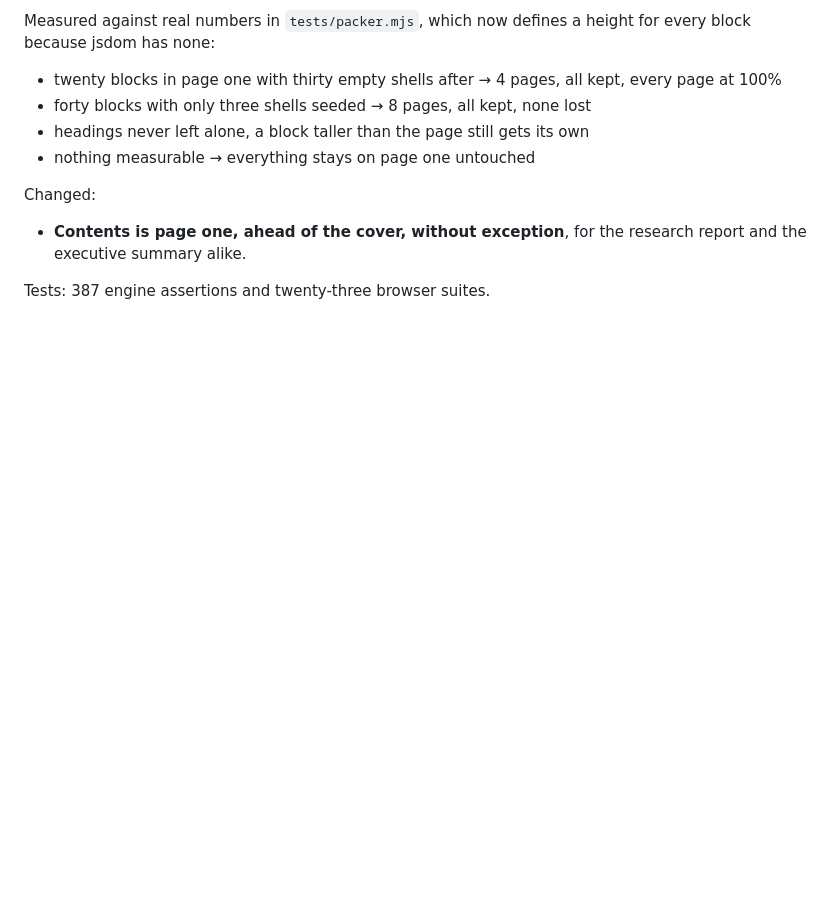
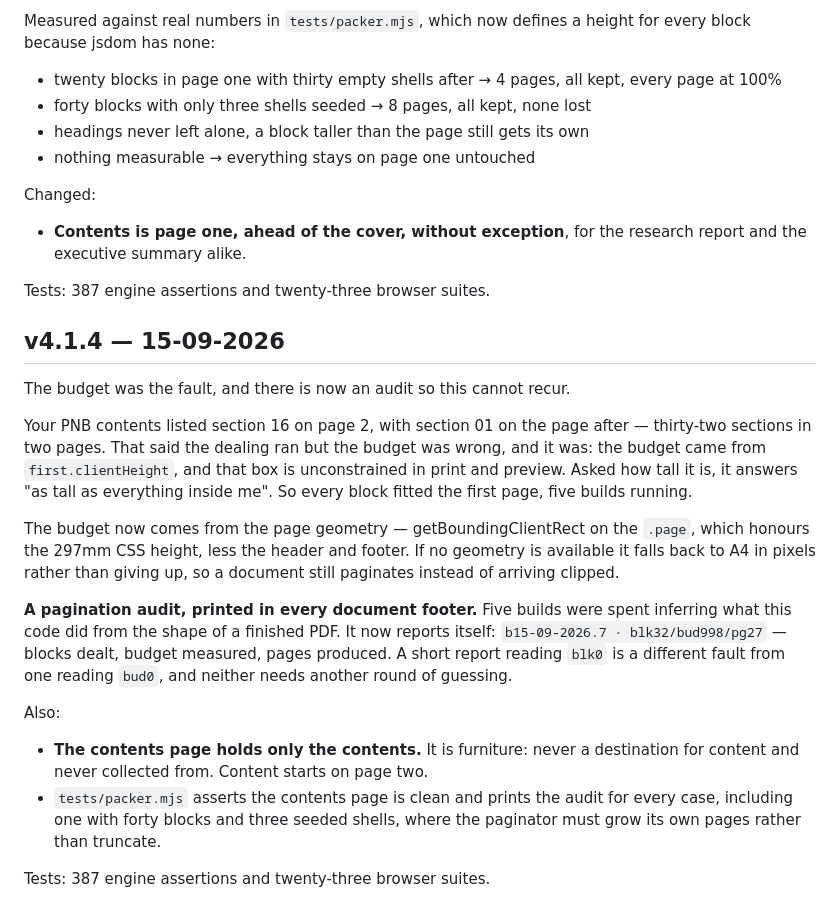
Before and after one commit to catejas/equity-analyst, a Markdown page: docs/11_CHANGELOG.md, the part around the change. Rendered like a GitHub page; blank space fills up the shorter version.

```diff
--- a/docs/11_CHANGELOG.md
+++ b/docs/11_CHANGELOG.md
@@ -1117,3 +1117,32 @@ Changed:
   research report and the executive summary alike.
 
 Tests: 387 engine assertions and twenty-three browser suites.
+
+## v4.1.4 — 15-09-2026
+The budget was the fault, and there is now an audit so this cannot recur.
+
+Your PNB contents listed section 16 on page 2, with section 01 on the page after
+— thirty-two sections in two pages. That said the dealing ran but the budget was
+wrong, and it was: the budget came from `first.clientHeight`, and that box is
+unconstrained in print and preview. Asked how tall it is, it answers "as tall as
+everything inside me". So every block fitted the first page, five builds running.
+
+The budget now comes from the page geometry — getBoundingClientRect on the
+`.page`, which honours the 297mm CSS height, less the header and footer. If no
+geometry is available it falls back to A4 in pixels rather than giving up, so a
+document still paginates instead of arriving clipped.
+
+**A pagination audit, printed in every document footer.** Five builds were spent
+inferring what this code did from the shape of a finished PDF. It now reports
+itself: `b15-09-2026.7 · blk32/bud998/pg27` — blocks dealt, budget measured,
+pages produced. A short report reading `blk0` is a different fault from one
+reading `bud0`, and neither needs another round of guessing.
+
+Also:
+- **The contents page holds only the contents.** It is furniture: never a
+  destination for content and never collected from. Content starts on page two.
+- `tests/packer.mjs` asserts the contents page is clean and prints the audit for
+  every case, including one with forty blocks and three seeded shells, where the
+  paginator must grow its own pages rather than truncate.
+
+Tests: 387 engine assertions and twenty-three browser suites.
```
